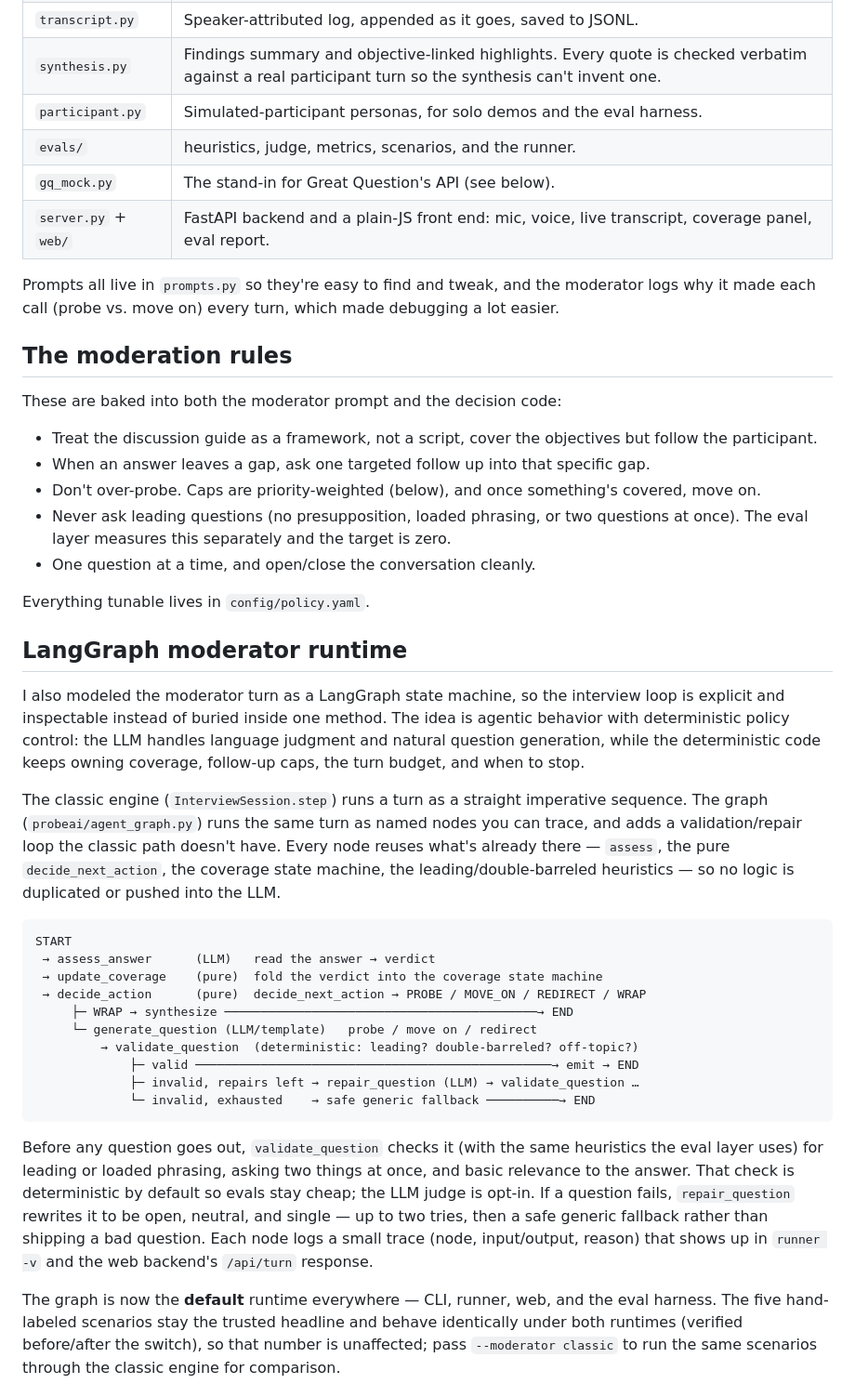
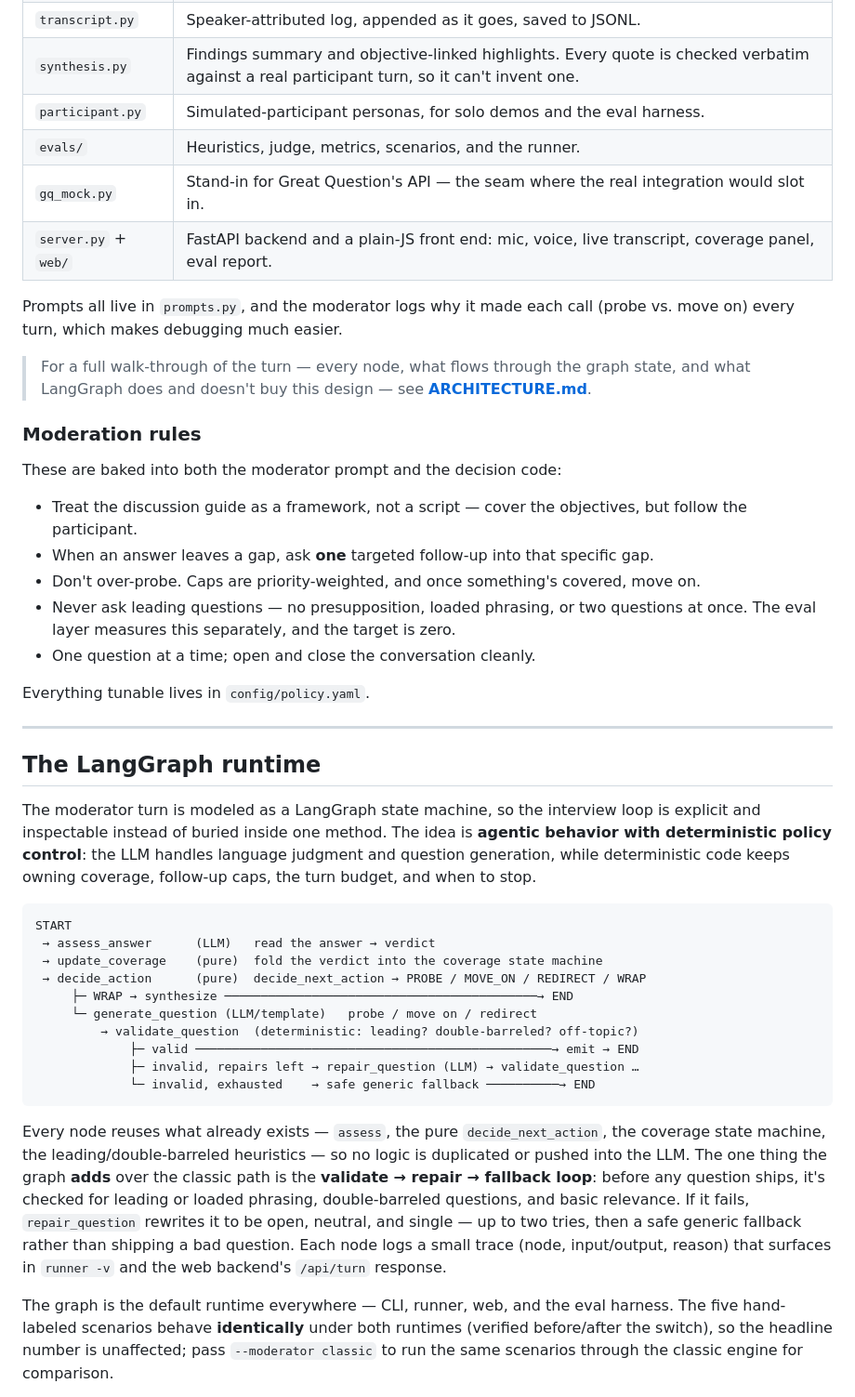
Before and after one commit to varshini-gurushankar/probeAI, a Markdown page: README.md, the part around one of its changes. Shown at 93% size. GitHub-like rendering.

````diff
--- a/README.md
+++ b/README.md
@@ -39,40 +71,31 @@ I kept the modules separate so each piece is testable on its own.
 | `transcript.py` | Speaker-attributed log, appended as it goes, saved to JSONL. |
-| `synthesis.py` | Findings summary and objective-linked highlights. Every quote is checked verbatim against a real participant turn so the synthesis can't invent one. |
+| `synthesis.py` | Findings summary and objective-linked highlights. Every quote is checked verbatim against a real participant turn, so it can't invent one. |
 | `participant.py` | Simulated-participant personas, for solo demos and the eval harness. |
-| `evals/` | heuristics, judge, metrics, scenarios, and the runner. |
-| `gq_mock.py` | The stand-in for Great Question's API (see below). |
+| `evals/` | Heuristics, judge, metrics, scenarios, and the runner. |
+| `gq_mock.py` | Stand-in for Great Question's API — the seam where the real integration would slot in. |
 | `server.py` + `web/` | FastAPI backend and a plain-JS front end: mic, voice, live transcript, coverage panel, eval report. |
 
-Prompts all live in `prompts.py` so they're easy to find and tweak, and the moderator logs
-why it made each call (probe vs. move on) every turn, which made debugging a lot easier.
+Prompts all live in `prompts.py`, and the moderator logs why it made each call (probe vs. move on) every turn, which makes debugging much easier.
 
-## The moderation rules
+> For a full walk-through of the turn — every node, what flows through the graph state, and what LangGraph does and doesn't buy this design — see **[ARCHITECTURE.md](ARCHITECTURE.md)**.
+
+### Moderation rules
 
 These are baked into both the moderator prompt and the decision code:
 
-- Treat the discussion guide as a framework, not a script, cover the objectives but follow
-  the participant.
-- When an answer leaves a gap, ask one targeted follow up into that specific gap.
-- Don't over-probe. Caps are priority-weighted (below), and once something's covered, move on.
-- Never ask leading questions (no presupposition, loaded phrasing, or two questions at once).
-  The eval layer measures this separately and the target is zero.
-- One question at a time, and open/close the conversation cleanly.
+- Treat the discussion guide as a framework, not a script — cover the objectives, but follow the participant.
+- When an answer leaves a gap, ask **one** targeted follow-up into that specific gap.
+- Don't over-probe. Caps are priority-weighted, and once something's covered, move on.
+- Never ask leading questions — no presupposition, loaded phrasing, or two questions at once. The eval layer measures this separately, and the target is zero.
+- One question at a time; open and close the conversation cleanly.
 
 Everything tunable lives in `config/policy.yaml`.
 
-## LangGraph moderator runtime
+---
 
-I also modeled the moderator turn as a LangGraph state machine, so the interview loop is
-explicit and inspectable instead of buried inside one method. The idea is agentic behavior with
-deterministic policy control: the LLM handles language judgment and natural question
-generation, while the deterministic code keeps owning coverage, follow-up caps, the turn
-budget, and when to stop.
+## The LangGraph runtime
 
-The classic engine (`InterviewSession.step`) runs a turn as a straight imperative sequence. The
-graph (`probeai/agent_graph.py`) runs the same turn as named nodes you can trace, and adds a
-validation/repair loop the classic path doesn't have. Every node reuses what's already there —
-`assess`, the pure `decide_next_action`, the coverage state machine, the leading/double-barreled
-heuristics — so no logic is duplicated or pushed into the LLM.
+The moderator turn is modeled as a LangGraph state machine, so the interview loop is explicit and inspectable instead of buried inside one method. The idea is **agentic behavior with deterministic policy control**: the LLM handles language judgment and question generation, while deterministic code keeps owning coverage, follow-up caps, the turn budget, and when to stop.
 
 ```
 START
@@ -87,16 +110,7 @@ START
              └─ invalid, exhausted    → safe generic fallback ──────────→ END
 ```
 
-Before any question goes out, `validate_question` checks it (with the same heuristics the eval
-layer uses) for leading or loaded phrasing, asking two things at once, and basic relevance to
-the answer. That check is deterministic by default so evals stay cheap; the LLM judge is opt-in.
-If a question fails, `repair_question` rewrites it to be open, neutral, and single — up to two
-tries, then a safe generic fallback rather than shipping a bad question. Each node logs a small
-trace (node, input/output, reason) that shows up in `runner -v` and the web backend's `/api/turn`
-response.
+Every node reuses what already exists — `assess`, the pure `decide_next_action`, the coverage state machine, the leading/double-barreled heuristics — so no logic is duplicated or pushed into the LLM. The one thing the graph **adds** over the classic path is the **validate → repair → fallback loop**: before any question ships, it's checked for leading or loaded phrasing, double-barreled questions, and basic relevance. If it fails, `repair_question` rewrites it to be open, neutral, and single — up to two tries, then a safe generic fallback rather than shipping a bad question. Each node logs a small trace (node, input/output, reason) that surfaces in `runner -v` and the web backend's `/api/turn` response.
 
-The graph is now the **default** runtime everywhere — CLI, runner, web, and the eval
-harness. The five hand-labeled scenarios stay the trusted headline and behave identically
-under both runtimes (verified before/after the switch), so that number is unaffected; pass
-`--moderator classic` to run the same scenarios through the classic engine for comparison.
+The graph is the default runtime everywhere — CLI, runner, web, and the eval harness. The five hand-labeled scenarios behave **identically** under both runtimes (verified before/after the switch), so the headline number is unaffected; pass `--moderator classic` to run the same scenarios through the classic engine for comparison.
 
````
Also changed, not shown: other parts of README.md (+88 -90 lines).
